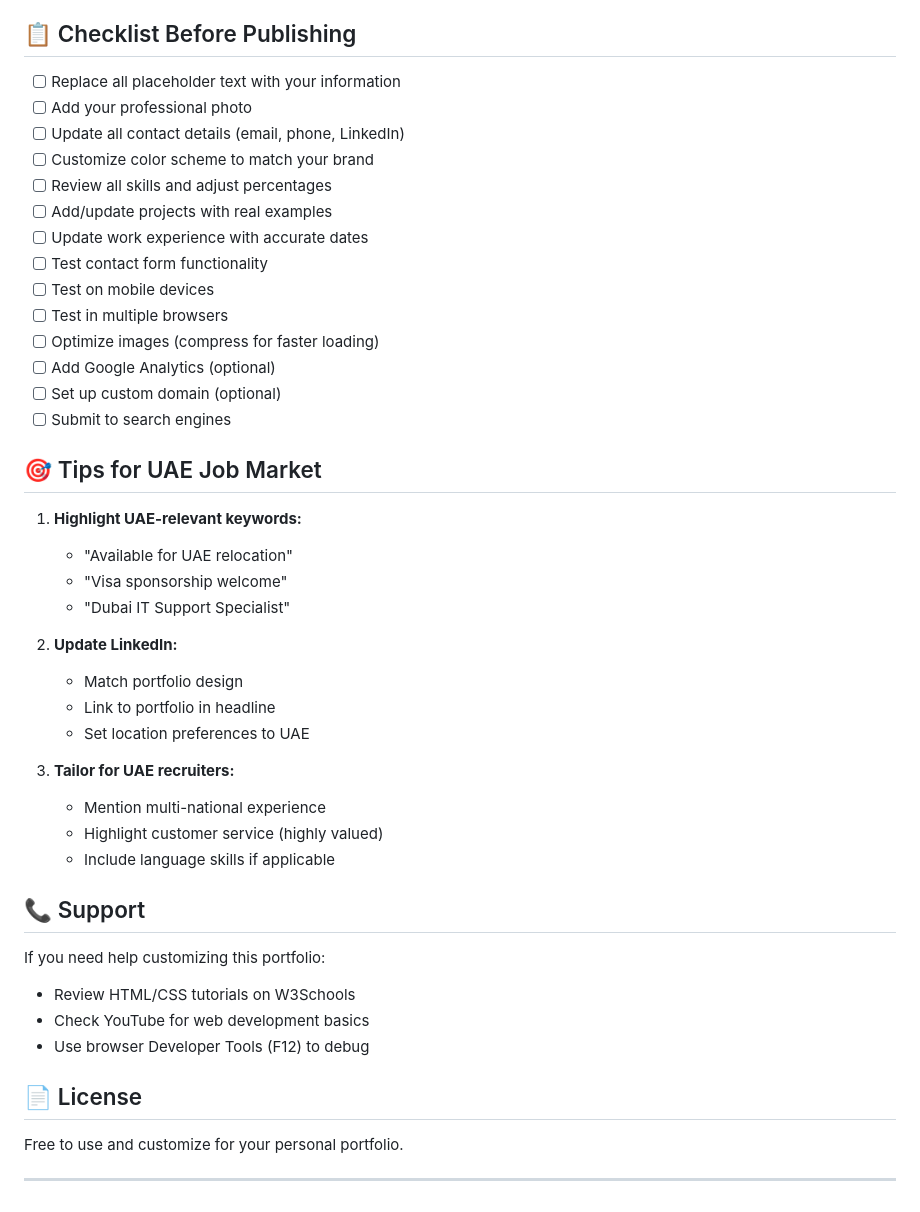
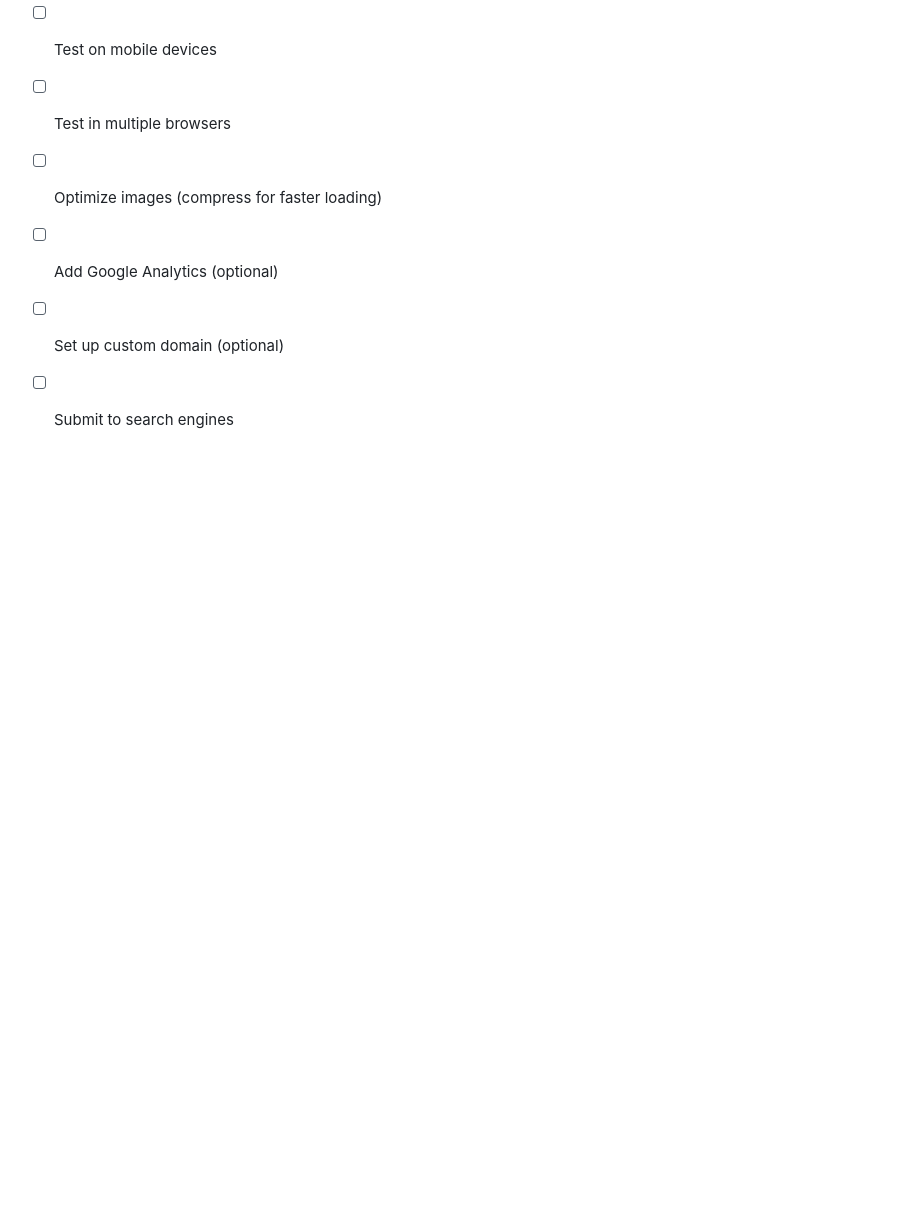
Before and after one commit to humzahb/humzah-butt.portfolio, a Markdown page: README.md, the part around the change. GitHub-like rendering; blank space fills up the shorter version.

Commit message:
Remove UAE job market tips and support sections
Removed tips for the UAE job market and support information from the README.

```diff
--- a/README.md
+++ b/README.md
@@ -239,33 +239,3 @@ Add before closing `</head>` tag:
 - [ ] Add Google Analytics (optional)
 - [ ] Set up custom domain (optional)
 - [ ] Submit to search engines
-
-## 🎯 Tips for UAE Job Market
-
-1. **Highlight UAE-relevant keywords:**
-   - "Available for UAE relocation"
-   - "Visa sponsorship welcome"
-   - "Dubai IT Support Specialist"
-
-2. **Update LinkedIn:**
-   - Match portfolio design
-   - Link to portfolio in headline
-   - Set location preferences to UAE
-
-3. **Tailor for UAE recruiters:**
-   - Mention multi-national experience
-   - Highlight customer service (highly valued)
-   - Include language skills if applicable
-
-## 📞 Support
-
-If you need help customizing this portfolio:
-- Review HTML/CSS tutorials on W3Schools
-- Check YouTube for web development basics
-- Use browser Developer Tools (F12) to debug
-
-## 📄 License
-
-Free to use and customize for your personal portfolio.
-
----
```
